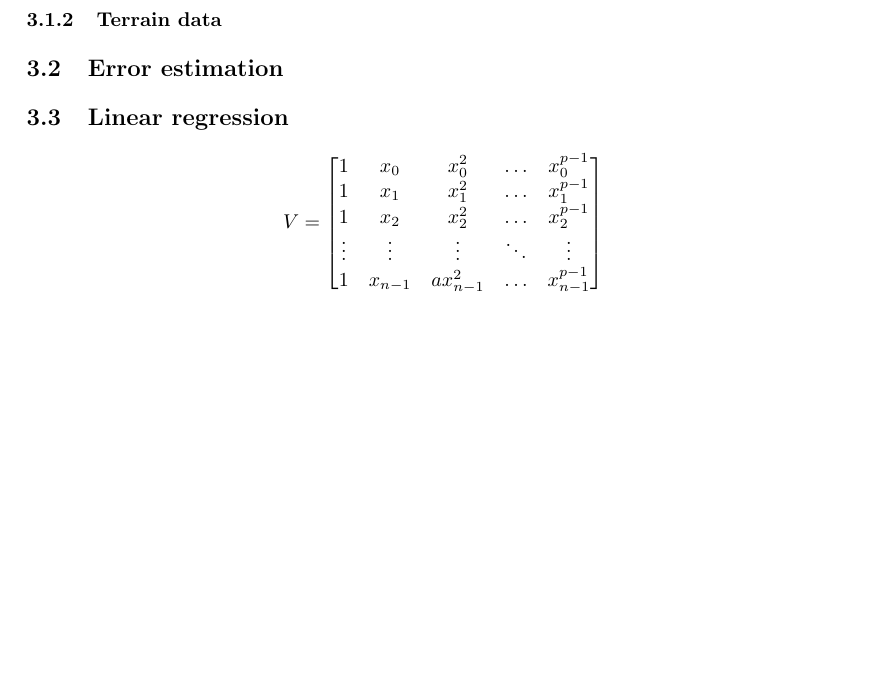
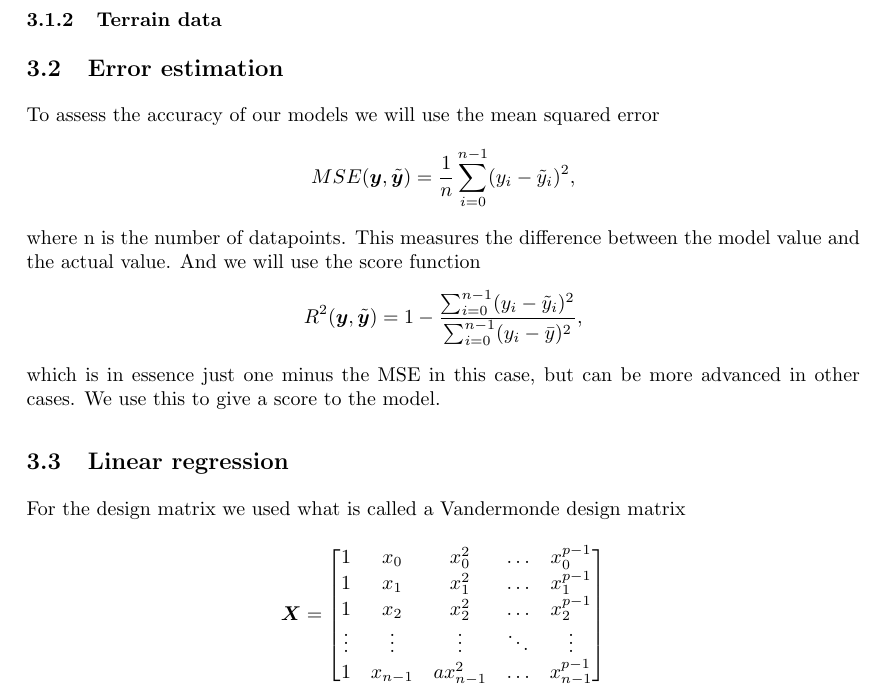
Before and after one commit to tabjone/FYS-STK4155_P1, a LaTeX paper (project1.tex, which reads methods.tex): part of page 8 of 15 before the commit and part of page 8 of 16 after it, cut so that both start at the same text, the shorter picture padded with empty space. Compiled offline with pdfLaTeX.

Commit message:
MSE and R^2 in method

```diff
--- a/methods.tex
+++ b/methods.tex
@@ -52,19 +52,23 @@ to degree 12 in x and y.
 %Why do we use it
 
 \subsection{Error estimation}
-%%Mean squared error
-%What is it
-%Why do we use it
-
-%%R^2
-%What is it
-%Why do we use it
+%Maybe something about implementation of this
+To assess the accuracy of our models we will use the mean squared error
+$$
+MSE(\boldsymbol{y},\tilde{\boldsymbol{y}}) = \frac{1}{n}
+\sum_{i=0}^{n-1}(y_i-\tilde{y}_i)^2,
+$$
+where n is the number of datapoints. This measures the difference between the model value and the actual value. And we will use the score function
+$$
+R^2(\boldsymbol{y}, \tilde{\boldsymbol{y}}) = 1 - \frac{\sum_{i=0}^{n - 1} (y_i - \tilde{y}_i)^2}{\sum_{i=0}^{n - 1} (y_i - \bar{y})^2},
+$$
+which is in essence just one minus the MSE in this case, but can be more advanced in other cases. We use this to give a score to the model.
 
 \subsection{Linear regression}
-
-%We used the Vandermonde design matrix for a linear regression polynomial fit. No point in having a theory section about this.
+%Something about how we implemented this. Maybe a bit more text here also
+For the design matrix we used what is called a Vandermonde design matrix
 \begin{center}
-$V=
+$\boldsymbol{X}=
 \begin{bmatrix}
 1 & x_{0}&x_{0}^{2}&\dots &x_{0}^{p-1}
 \\1&x_{1}&x_{1}^{2}&\dots &x_{1}^{p-1}
```
Also changed, not shown: methods.tex (2 more changed lines).
